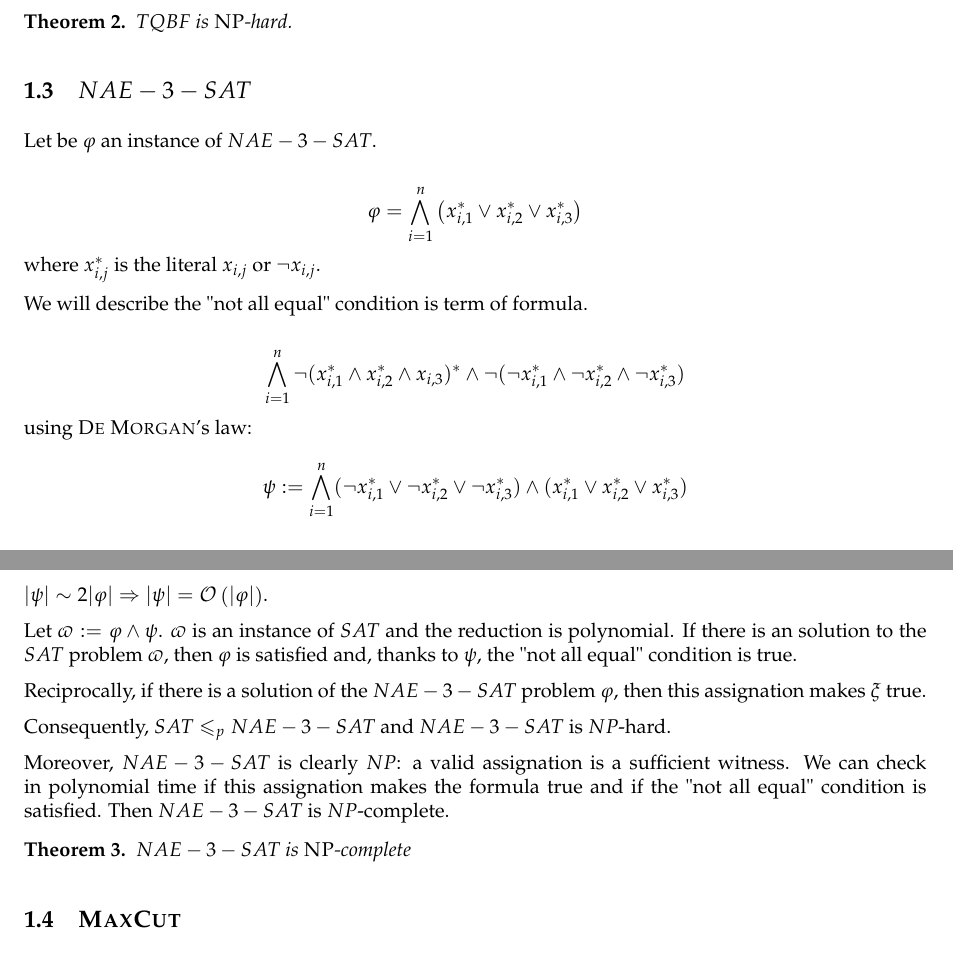
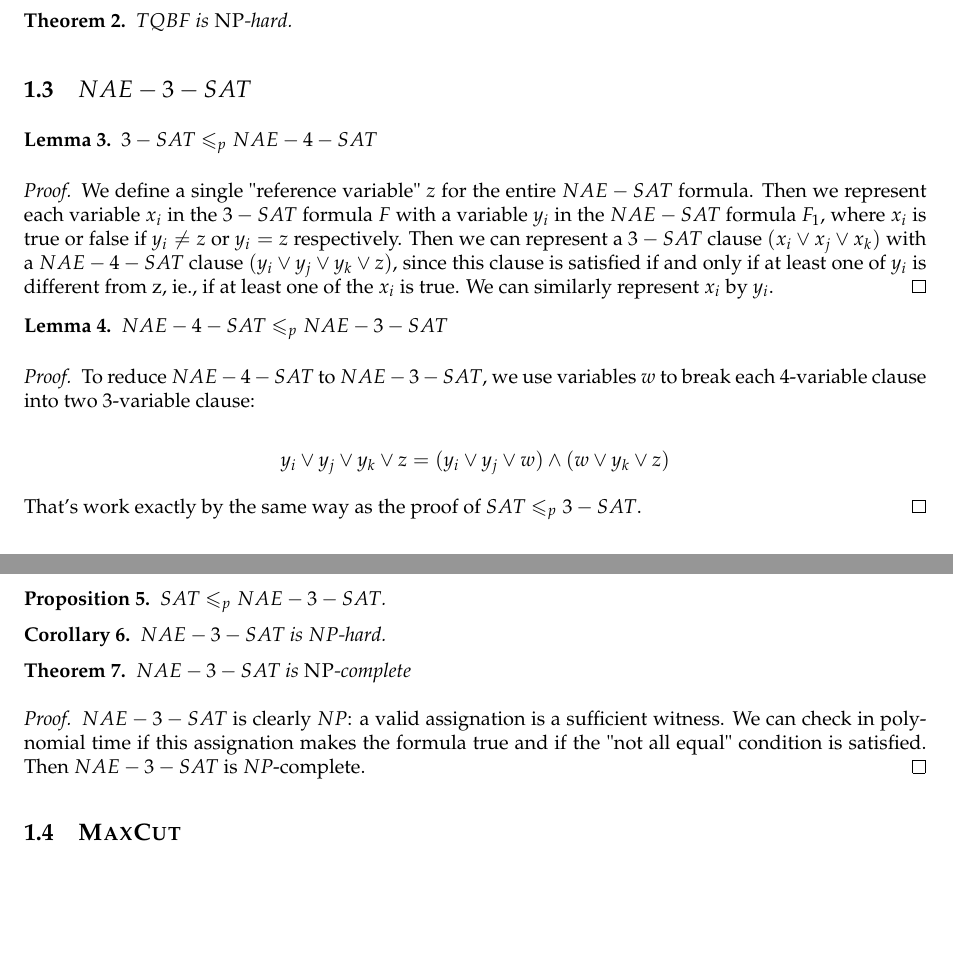
Before and after one commit to marc-chevalier/CplxDM2, a LaTeX document (DM2.tex): two parts of pages 1 and 2 of 7 before the commit and two parts of pages 1 and 2 of 6 after it, joined at a grey line, cut so that both start at the same text, the shorter picture padded with empty space. Compiled offline with pdfLaTeX.

Commit message:
Quelques corrections

```diff
--- a/DM2.tex
+++ b/DM2.tex
@@ -35,37 +35,39 @@ This problem is known for being $\pSpace$-complete. It's maybe $\NP$-complete.
 
 \subsection{\texorpdfstring{$NAE-3-SAT$}{NAE-3-SAT}}
 
-Let be $\varphi$ an instance of $NAE-3-SAT$.
+\begin{lemma}
+    $3-SAT \leqslant_p NAE-4-SAT$
+\end{lemma}
+\begin{proof}
+We define a single "reference variable" $z$ for the entire $NAE-SAT$ formula. Then we represent each variable $x_i$ in the $3-SAT$ formula $F$ with a variable $y_i$ in the $NAE-SAT$ formula $F_1$, where $x_i$ is true or false if $y_i \neq z$ or $y_i = z$ respectively. Then we can represent a $3-SAT$ clause $(x_i\vee x_j\vee x_k)$ with a $NAE-4-SAT$ clause $(y_i\vee y_j\vee y_k\vee z)$, since this clause is satisfied if and only if at least one of $y_i$ is different from z, ie., if at least one of the $x_i$ is true. We can similarly represent $x_i$ by $y_i$.
+\end{proof}
+
+\begin{lemma}
+    $NAE-4-SAT\leqslant_p NAE-3-SAT$
+\end{lemma}
+\begin{proof}
+To reduce $NAE-4-SAT$ to $NAE-3-SAT$, we use variables $w$ to break each 4-variable clause into two 3-variable clause:
 
 $$
-    \varphi = \bigwedge\limits_{i=1}^n \left(x_{i,1}^* \vee x_{i,2}^* \vee x_{i,3}^*\right)
-$$
-where $x_{i,j}^*$ is the literal $x_{i,j}$ or $\neg x_{i,j}$.
-
-We will describe the "not all equal" condition is term of formula.
-
-$$
-    \bigwedge\limits_{i=1}^n \neg(x_{i,1}^* \wedge x_{i,2}^* \wedge x_{i,3})^* \wedge \neg(\neg x_{i,1}^* \wedge \neg x_{i,2}^* \wedge \neg x_{i,3}^*)
-$$
-using \textsc{De Morgan}'s law:
-$$
-    \psi:=\bigwedge\limits_{i=1}^n (\neg x_{i,1}^* \vee \neg x_{i,2}^* \vee \neg x_{i,3}^*) \wedge (x_{i,1}^* \vee x_{i,2}^* \vee x_{i,3}^*)
+    y_i\vee y_j\vee y_k\vee z = (y_i \vee y_j \vee w) \wedge (w \vee y_k \vee z)
 $$
 
-$\vert \psi\vert \sim 2\vert \varphi \vert \Rightarrow \vert \psi \vert = \cplx{\vert\varphi\vert}$.
+That's work exactly by the same way as the proof of $SAT\leqslant_p 3-SAT$.
+\end{proof}
 
-Let $\varpi := \varphi \wedge \psi$. $\varpi$ is an instance of $SAT$ and the reduction is polynomial. If there is an solution to the $SAT$ problem $\varpi$, then $\varphi$ is satisfied and, thanks to $\psi$, the "not all equal" condition is true.
-
-Reciprocally, if there is a solution of the $NAE-3-SAT$ problem $\varphi$, then this assignation makes $\xi$ true.
-
-Consequently, $SAT \leqslant_p NAE-3-SAT$ and $NAE-3-SAT$ is $NP$-hard.
-
-Moreover, $NAE-3-SAT$ is clearly $NP$: a valid assignation is a sufficient witness. We can check in polynomial time if this assignation makes the formula true and if the "not all equal" condition is satisfied. Then $NAE-3-SAT$ is $NP$-complete.
+\begin{propo}
+    $SAT \leqslant_p NAE-3-SAT$.
+\end{propo}
+\begin{corol}
+    $NAE-3-SAT$ is $NP$-hard.
+\end{corol}
 
 \begin{theorem}
     $NAE-3-SAT$ is $\NP$-complete
 \end{theorem}
-
+\begin{proof}
+$NAE-3-SAT$ is clearly $NP$: a valid assignation is a sufficient witness. We can check in polynomial time if this assignation makes the formula true and if the "not all equal" condition is satisfied. Then $NAE-3-SAT$ is $NP$-complete.
+\end{proof}
 
 \subsection{\textsc{MaxCut}}
 
```
Also changed, not shown: DM2.pdf, DM2.tex (6 more changed lines).
